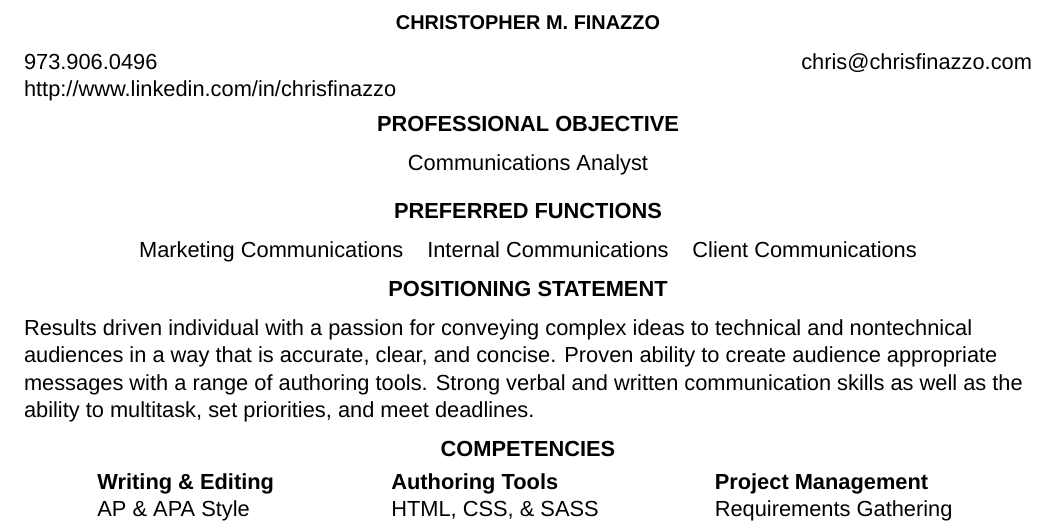
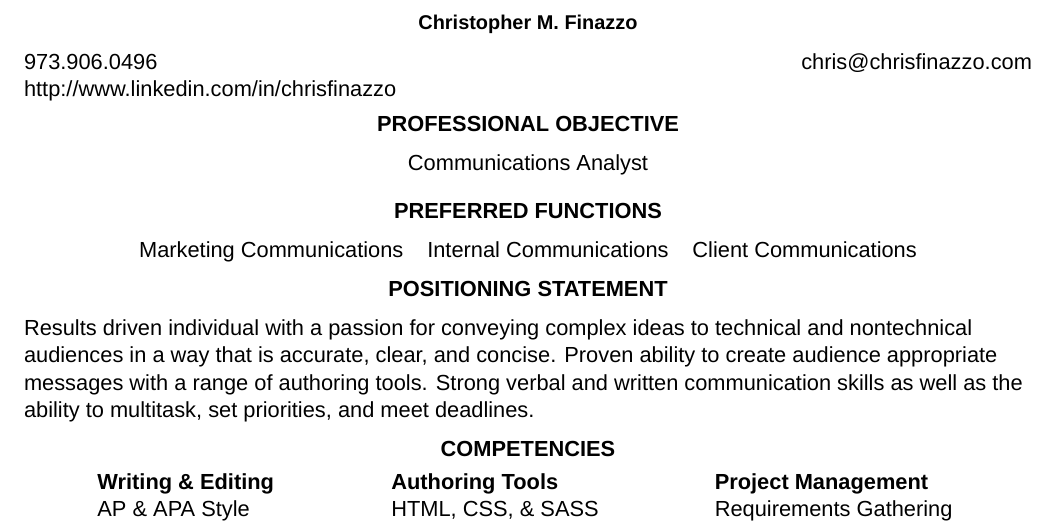
Before and after one commit to chrisfinazzo/marketing-plan, a LaTeX document (christopher-m-finazzo-marketing-plan.tex, which reads preamble.sty): part of the page, cut at the place of the change. Compiled offline with XeLaTeX; a missing font is replaced by an installed copy or a similar font.

Commit message:
Uncomment packages, define custom commands

```diff
--- a/christopher-m-finazzo-marketing-plan.tex
+++ b/christopher-m-finazzo-marketing-plan.tex
@@ -3,12 +3,12 @@
 \begin{document}
 \begin{center}
 \textbf
-{\small{CHRISTOPHER M. FINAZZO}} \\
+{\small{\myname}} \\
 \end{center}
 \begin{raggedleft}
-\noindent {973.906.0496}
+\noindent {\myphone}
 \end{raggedleft}
-\hfill \hfill {chris@chrisfinazzo.com}\\
+\hfill \hfill {\myemail}\\
 \begin{raggedright}
 {http://www.linkedin.com/in/chrisfinazzo}
 \end{raggedright}
--- a/preamble.sty
+++ b/preamble.sty
@@ -11,9 +11,10 @@
 \usepackage{fontspec}
 \setmainfont{Arial}
 \usepackage{ulem}
-\usepackage[none]{hyphenat} % This style needs to be in the repo, It's not in BasicTex
-\usepackage{enumitem} % This style needs to be in the repo, It's not in BasicTex
+\usepackage[none]{hyphenat}
+\usepackage{enumitem}
 \pagenumbering{gobble}
-\def\myauthor{Christopher M. Finazzo}
-\def\mycopyright{2021}
+\newcommand{\myname}{Christopher M. Finazzo}
+\newcommand{\myemail}{chris@chrisfinazzo.com}
+\newcommand{\myphone}{973.906.0496}
 \endinput
```
